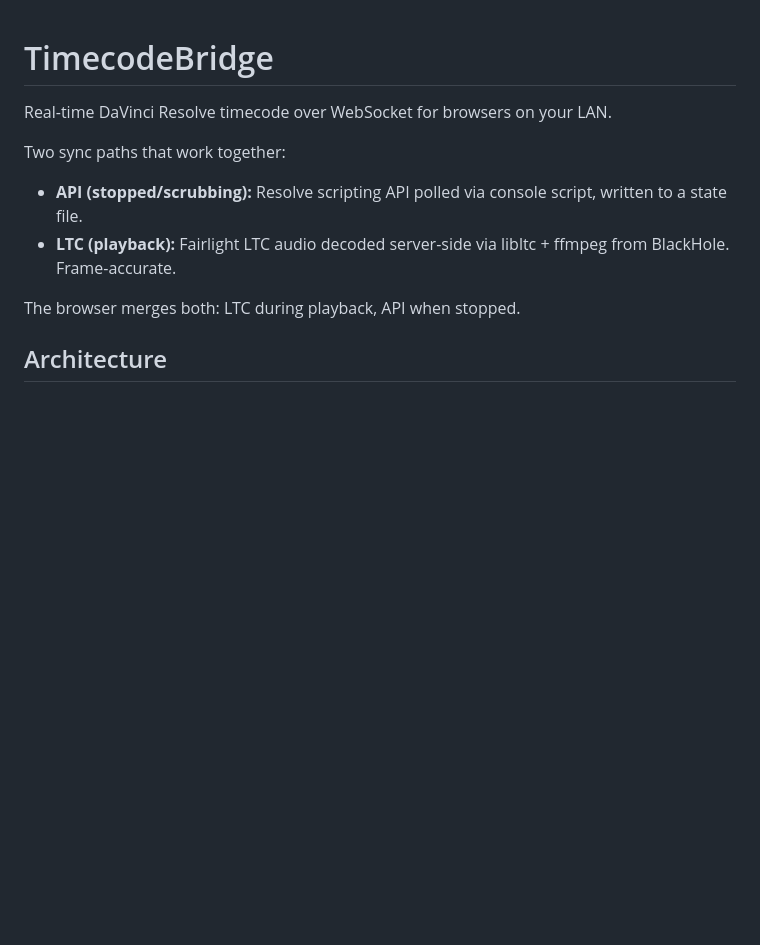
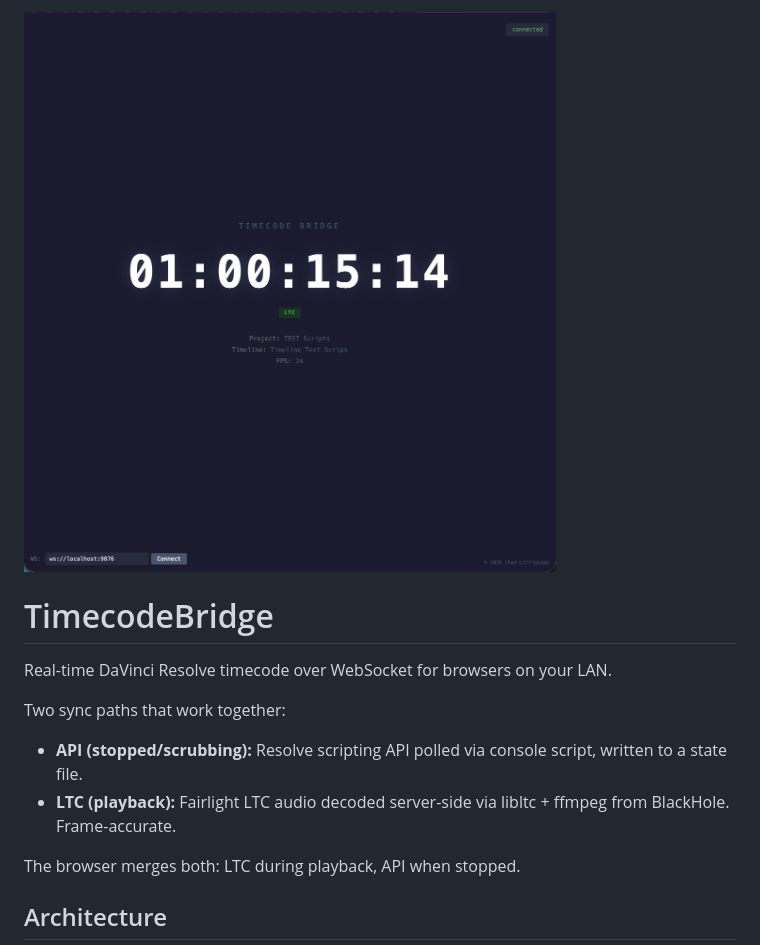
Before and after one commit to chadlittlepage/TimecodeBridge, a Markdown page: README.md, the part around the change. Drawn GitHub-style; pictures changed too: hero.png (added); blank space fills up the shorter version.

Commit message:
Add hero screenshot to README
Co-Authored-By: Claude Opus 4.6 (1M context) <noreply@anthropic.com>

```diff
--- a/README.md
+++ b/README.md
@@ -1,3 +1,5 @@
+![TimecodeBridge](hero.png)
+
 # TimecodeBridge
 
 Real-time DaVinci Resolve timecode over WebSocket for browsers on your LAN.
```
